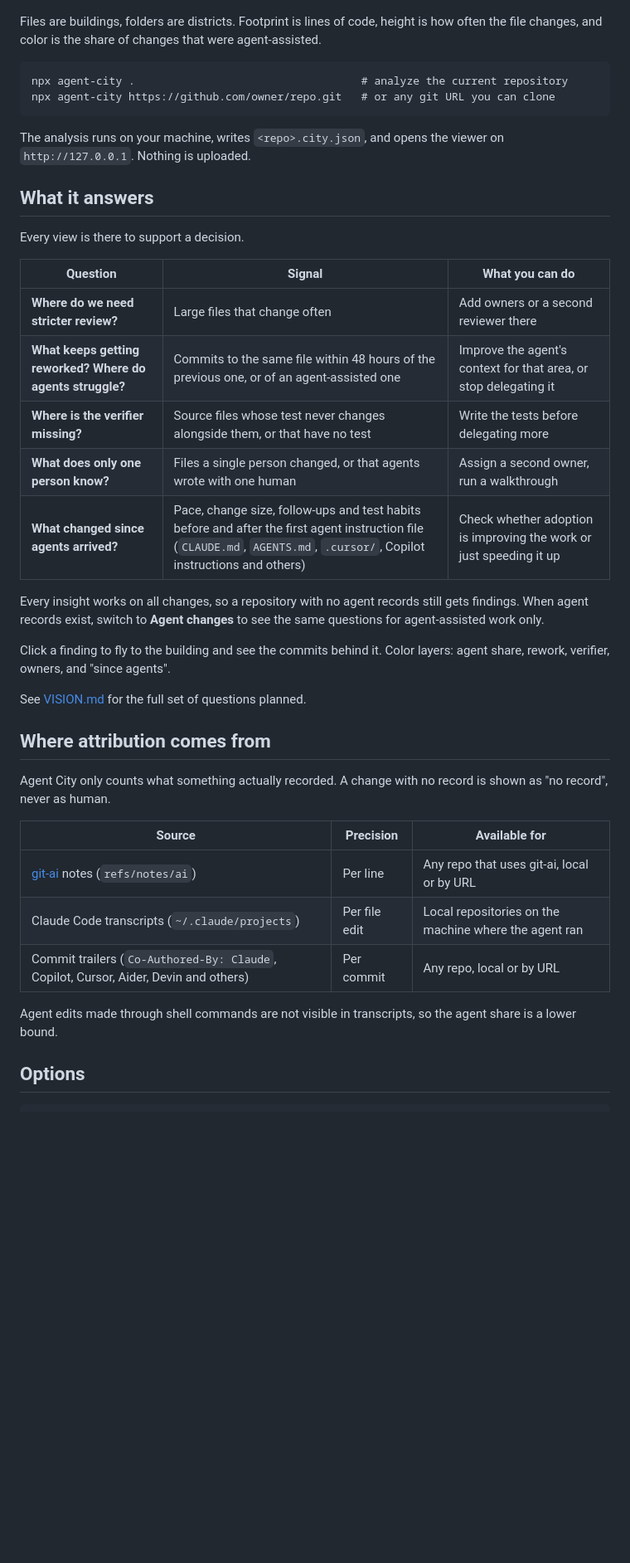
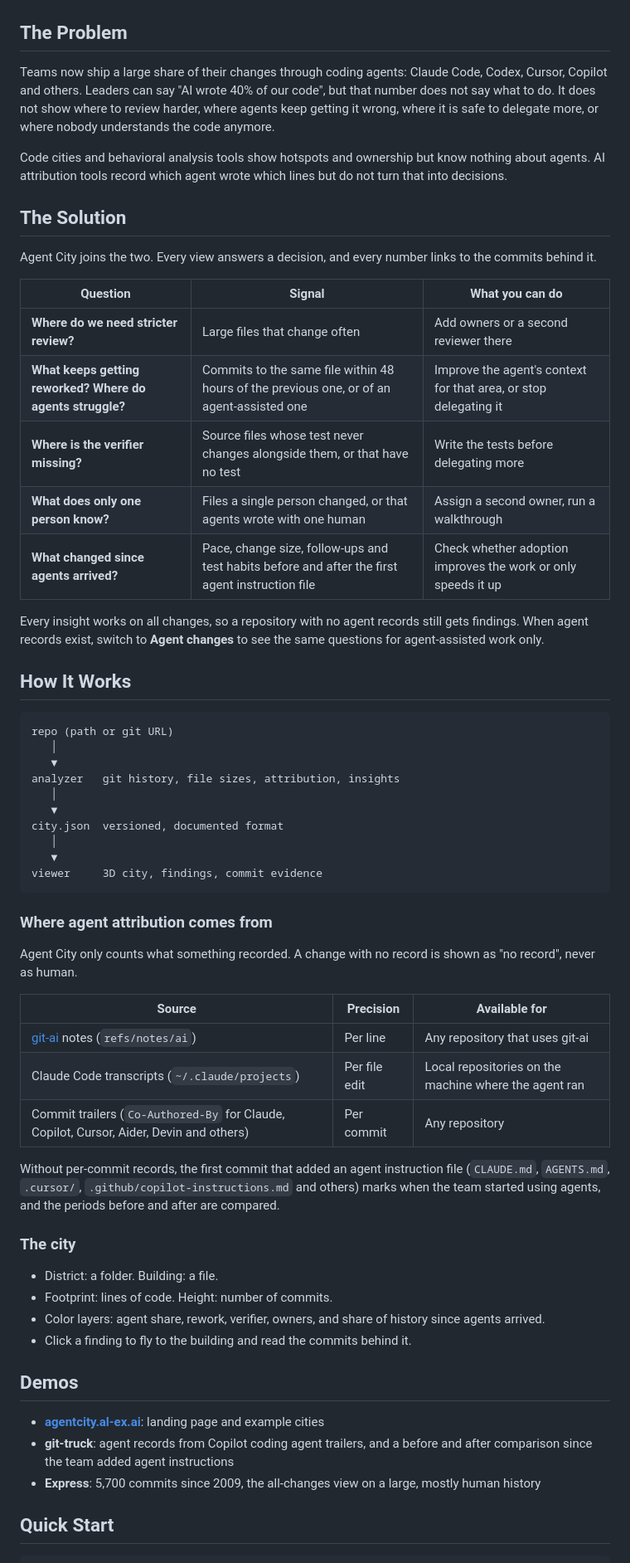
Before and after one commit to al-ex-ai/AgentCity, a Markdown page: README.md, the part around one of its changes. Shown at 83% size. GitHub-like rendering; blank space fills up the shorter version.

Commit message:
Restructure the readme to match the other open source projects

````diff
--- a/README.md
+++ b/README.md
@@ -6,18 +8,15 @@ A 3D city of your codebase that shows where coding agents write your code, and w
 
 ![git-truck as a city, colored by how much of each file's history came after the team adopted coding agents](docs/screenshot.png)
 
-Files are buildings, folders are districts. Footprint is lines of code, height is how often the file changes, and color is the share of changes that were agent-assisted.
+## The Problem
 
-```
-npx agent-city .                                   # analyze the current repository
-npx agent-city https://github.com/owner/repo.git   # or any git URL you can clone
-```
+Teams now ship a large share of their changes through coding agents: Claude Code, Codex, Cursor, Copilot and others. Leaders can say "AI wrote 40% of our code", but that number does not say what to do. It does not show where to review harder, where agents keep getting it wrong, where it is safe to delegate more, or where nobody understands the code anymore.
 
-The analysis runs on your machine, writes `<repo>.city.json`, and opens the viewer on `http://127.0.0.1`. Nothing is uploaded.
+Code cities and behavioral analysis tools show hotspots and ownership but know nothing about agents. AI attribution tools record which agent wrote which lines but do not turn that into decisions.
 
-## What it answers
+## The Solution
 
-Every view is there to support a decision.
+Agent City joins the two. Every view answers a decision, and every number links to the commits behind it.
 
 | Question | Signal | What you can do |
 |---|---|---|
@@ -25,24 +24,49 @@ Every view is there to support a decision.
 | **What keeps getting reworked? Where do agents struggle?** | Commits to the same file within 48 hours of the previous one, or of an agent-assisted one | Improve the agent's context for that area, or stop delegating it |
 | **Where is the verifier missing?** | Source files whose test never changes alongside them, or that have no test | Write the tests before delegating more |
 | **What does only one person know?** | Files a single person changed, or that agents wrote with one human | Assign a second owner, run a walkthrough |
-| **What changed since agents arrived?** | Pace, change size, follow-ups and test habits before and after the first agent instruction file (`CLAUDE.md`, `AGENTS.md`, `.cursor/`, Copilot instructions and others) | Check whether adoption is improving the work or just speeding it up |
+| **What changed since agents arrived?** | Pace, change size, follow-ups and test habits before and after the first agent instruction file | Check whether adoption improves the work or only speeds it up |
 
 Every insight works on all changes, so a repository with no agent records still gets findings. When agent records exist, switch to **Agent changes** to see the same questions for agent-assisted work only.
 
-Click a finding to fly to the building and see the commits behind it. Color layers: agent share, rework, verifier, owners, and "since agents".
+## How It Works
 
-See [VISION.md](VISION.md) for the full set of questions planned.
+```
+repo (path or git URL)
+   │
+   ▼
+analyzer   git history, file sizes, attribution, insights
+   │
+   ▼
+city.json  versioned, documented format
+   │
+   ▼
+viewer     3D city, findings, commit evidence
+```
 
-## Where attribution comes from
+### Where agent attribution comes from
 
-Agent City only counts what something actually recorded. A change with no record is shown as "no record", never as human.
+Agent City only counts what something recorded. A change with no record is shown as "no record", never as human.
 
 | Source | Precision | Available for |
 |---|---|---|
-| [git-ai](https://github.com/git-ai-project/git-ai) notes (`refs/notes/ai`) | Per line | Any repo that uses git-ai, local or by URL |
+| [git-ai](https://github.com/git-ai-project/git-ai) notes (`refs/notes/ai`) | Per line | Any repository that uses git-ai |
 | Claude Code transcripts (`~/.claude/projects`) | Per file edit | Local repositories on the machine where the agent ran |
-| Commit trailers (`Co-Authored-By: Claude`, Copilot, Cursor, Aider, Devin and others) | Per commit | Any repo, local or by URL |
+| Commit trailers (`Co-Authored-By` for Claude, Copilot, Cursor, Aider, Devin and others) | Per commit | Any repository |
 
-Agent edits made through shell commands are not visible in transcripts, so the agent share is a lower bound.
+Without per-commit records, the first commit that added an agent instruction file (`CLAUDE.md`, `AGENTS.md`, `.cursor/`, `.github/copilot-instructions.md` and others) marks when the team started using agents, and the periods before and after are compared.
 
-## Options
+### The city
+
+- District: a folder. Building: a file.
+- Footprint: lines of code. Height: number of commits.
+- Color layers: agent share, rework, verifier, owners, and share of history since agents arrived.
+- Click a finding to fly to the building and read the commits behind it.
+
+## Demos
+
+- **[agentcity.al-ex.ai](https://agentcity.al-ex.ai)**: landing page and example cities
+- **git-truck**: agent records from Copilot coding agent trailers, and a before and after comparison since the team added agent instructions
+- **Express**: 5,700 commits since 2009, the all-changes view on a large, mostly human history
+
+## Quick Start
+
````
Also changed, not shown: other parts of README.md (+34 -22 lines).
